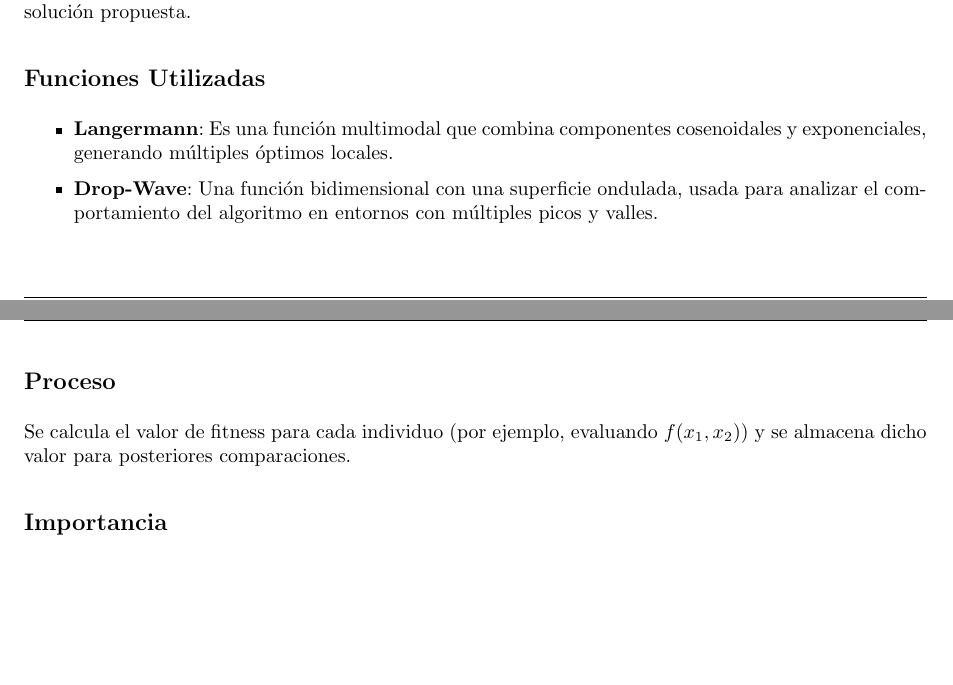
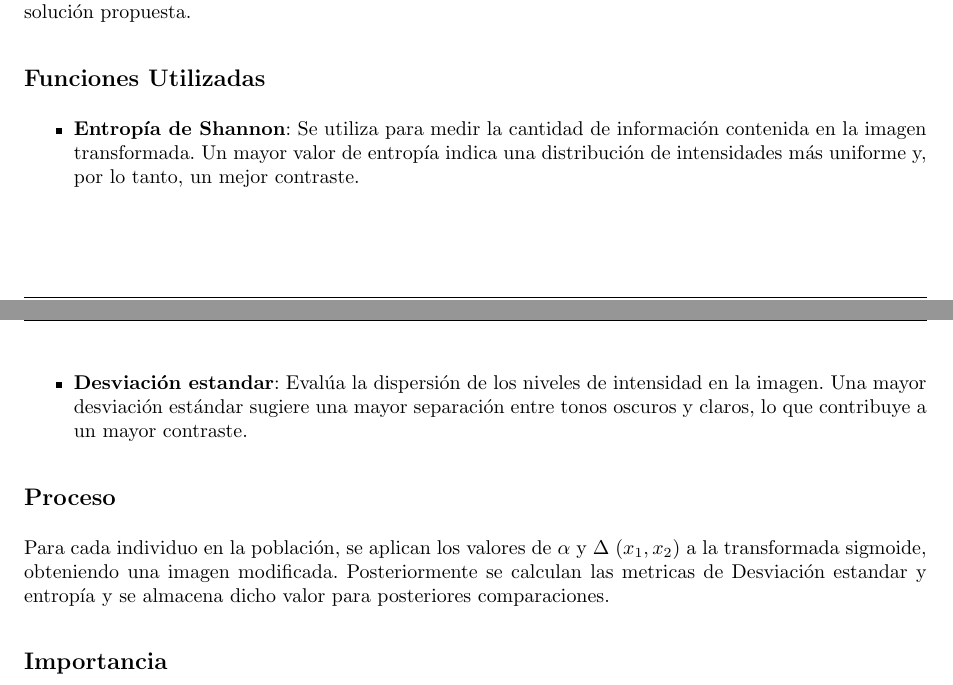
Before and after one commit to CARBAJE/Practica01-TSAB, a LaTeX thesis (Reporte01/reporte.tex, which reads Reporte01/secciones/Metodologia.tex): two parts of pages 7 and 8 of 30 before the commit and two parts of pages 7 and 8 of 31 after it, joined at a grey line, cut so that both start at the same text, the shorter picture padded with empty space. Compiled offline with pdfLaTeX.

Commit message:
Update fitness en Metodologia.tex

```diff
--- a/Reporte01/secciones/Metodologia.tex
+++ b/Reporte01/secciones/Metodologia.tex
@@ -21,12 +21,12 @@ Cada individuo generado se eval\'ua mediante la funci\'on objetivo, la cual dete
 
 \subsection*{Funciones Utilizadas}
 \begin{itemize}
-    \item \textbf{Langermann}: Es una funci\'on multimodal que combina componentes cosenoidales y exponenciales, generando m\'ultiples \'optimos locales.
-    \item \textbf{Drop-Wave}: Una funci\'on bidimensional con una superficie ondulada, usada para analizar el comportamiento del algoritmo en entornos con m\'ultiples picos y valles.
+    \item \textbf{Entrop\'ia de Shannon}: Se utiliza para medir la cantidad de informaci\'on contenida en la imagen transformada. Un mayor valor de entrop\'ia indica una distribuci\'on de intensidades m\'as uniforme y, por lo tanto, un mejor contraste.
+    \item \textbf{Desviaci\'on estandar}: Eval\'ua la dispersi\'on de los niveles de intensidad en la imagen. Una mayor desviaci\'on estándar sugiere una mayor separaci\'on entre tonos oscuros y claros, lo que contribuye a un mayor contraste.
 \end{itemize}
 
 \subsection*{Proceso}
-Se calcula el valor de fitness para cada individuo (por ejemplo, evaluando $f(x_1, x_2)$) y se almacena dicho valor para posteriores comparaciones.
+Para cada individuo en la población, se aplican los valores de $\alpha$ y $\Delta$ $(x_1, x_2)$ a la transformada sigmoide, obteniendo una imagen modificada. Posteriormente se calculan las metricas de Desviaci\'on estandar y entrop\'ia  y se almacena dicho valor para posteriores comparaciones.
 
 \subsection*{Importancia}
 La evaluaci\'on correcta del fitness es crucial, ya que determina la selecci\'on de individuos y, por ende, el rumbo de la evoluci\'on poblacional.
```
